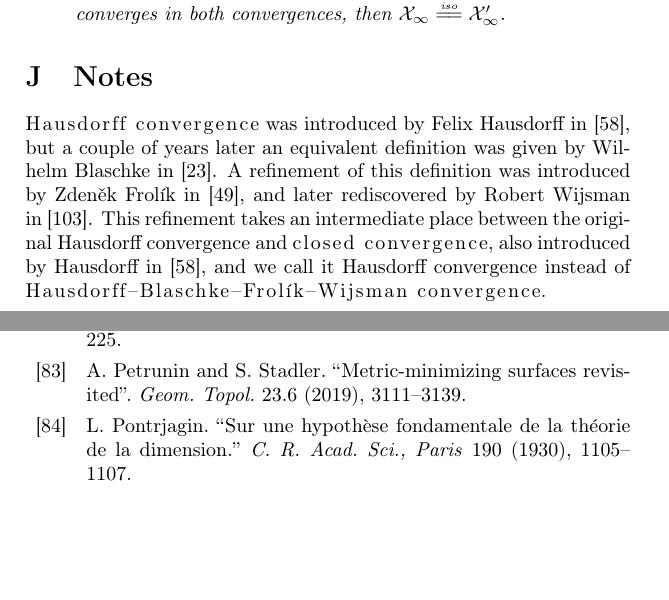
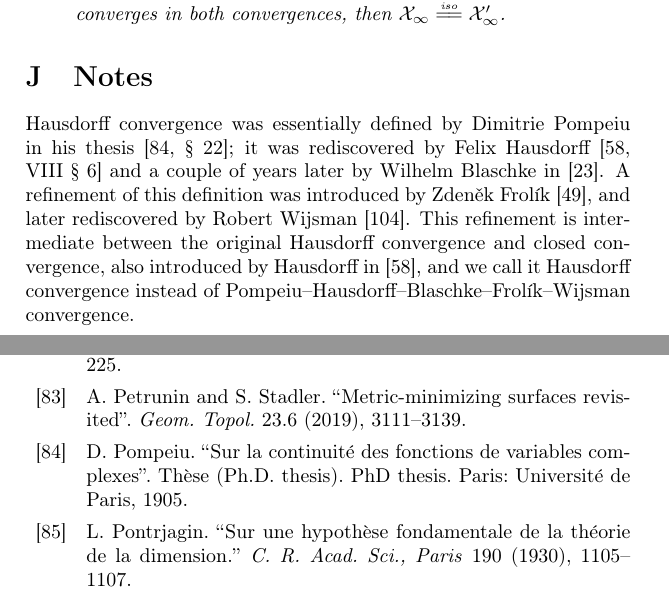
Before and after one commit to anton-petrunin/invitation, a LaTeX thesis (invitation-CAT.tex, which reads preliminaries.tex): two parts of pages 23 and 132 of 134, joined at a grey line, cut so that both start at the same text, the shorter picture padded with empty space. Compiled offline with pdfLaTeX.

Commit message:
+Pompeiu

```diff
--- a/preliminaries.tex
+++ b/preliminaries.tex
@@ -901,11 +901,11 @@ that  converges in both convergences,
 
 \section{Notes}
 
-\emph{Hausdorff convergence} was introduced by Felix Hausdorff in \cite{hausdorff},
-but a couple of years later an equivalent definition was given by Wilhelm Blaschke in~\cite{blaschke}.
-A refinement of this definition was introduced by Zden\v{e}k Frol\'{\i}k in \cite{frolik},
-and later rediscovered by Robert Wijsman in~\cite{wijsman}.
-This refinement takes an intermediate place between the original Hausdorff convergence and {}\emph{closed convergence}, also introduced by Hausdorff in \cite{hausdorff},
+Hausdorff convergence was essentially defined by Dimitrie Pompeiu in his thesis \cite[§ 22]{pompeiu1905};
+it was rediscovered by Felix Hausdorff~\cite[VIII~§~6]{hausdorff} and a couple of years later by Wilhelm Blaschke in~\cite{blaschke}.
+A refinement of this definition was introduced by Zden\v{e}k Frol\'{\i}k~\cite{frolik},
+and later rediscovered by Robert Wijsman~\cite{wijsman}.
+This refinement is intermediate between the original Hausdorff convergence and closed convergence, also introduced by Hausdorff in \cite{hausdorff},
 and we call it Hausdorff convergence
 instead of
-{}\emph{Hausdorff--Blaschke--Frol\'{\i}k--Wijsman convergence}.
+Pompeiu--Hausdorff--Blaschke--Frol\'{\i}k--Wijsman convergence.
```
Also changed, not shown: library.bib (+11 -0 lines), solutions.tex (+4 -5 lines).
